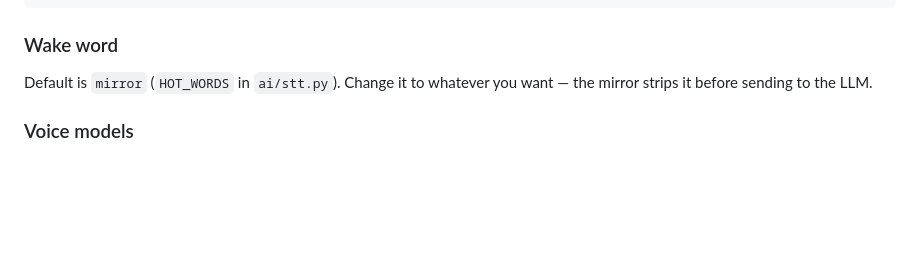
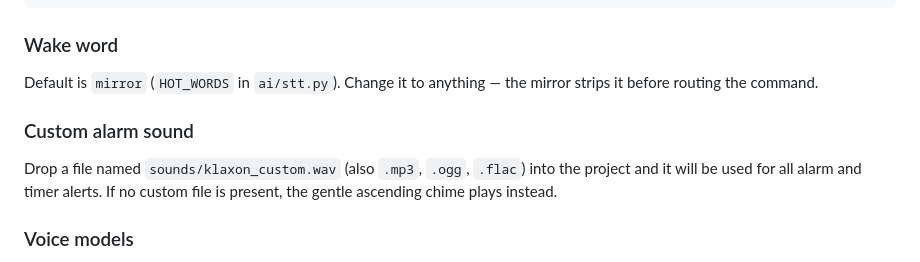
Before and after one commit to FeetnotFound/Smart-Mirror, a Markdown page: readme.md, the part around one of its changes. GitHub-like rendering; blank space fills up the shorter version.

```diff
--- a/readme.md
+++ b/readme.md
@@ -98,7 +86,11 @@ HUE_USERNAME=<hue-api-key>               # optional
 
 ### Wake word
 
-Default is `mirror` (`HOT_WORDS` in `ai/stt.py`). Change it to whatever you want — the mirror strips it before sending to the LLM.
+Default is `mirror` (`HOT_WORDS` in `ai/stt.py`). Change it to anything — the mirror strips it before routing the command.
+
+### Custom alarm sound
+
+Drop a file named `sounds/klaxon_custom.wav` (also `.mp3`, `.ogg`, `.flac`) into the project and it will be used for all alarm and timer alerts. If no custom file is present, the gentle ascending chime plays instead.
 
 ### Voice models
 
```
Also changed, not shown: other parts of readme.md (+120 -94 lines).
